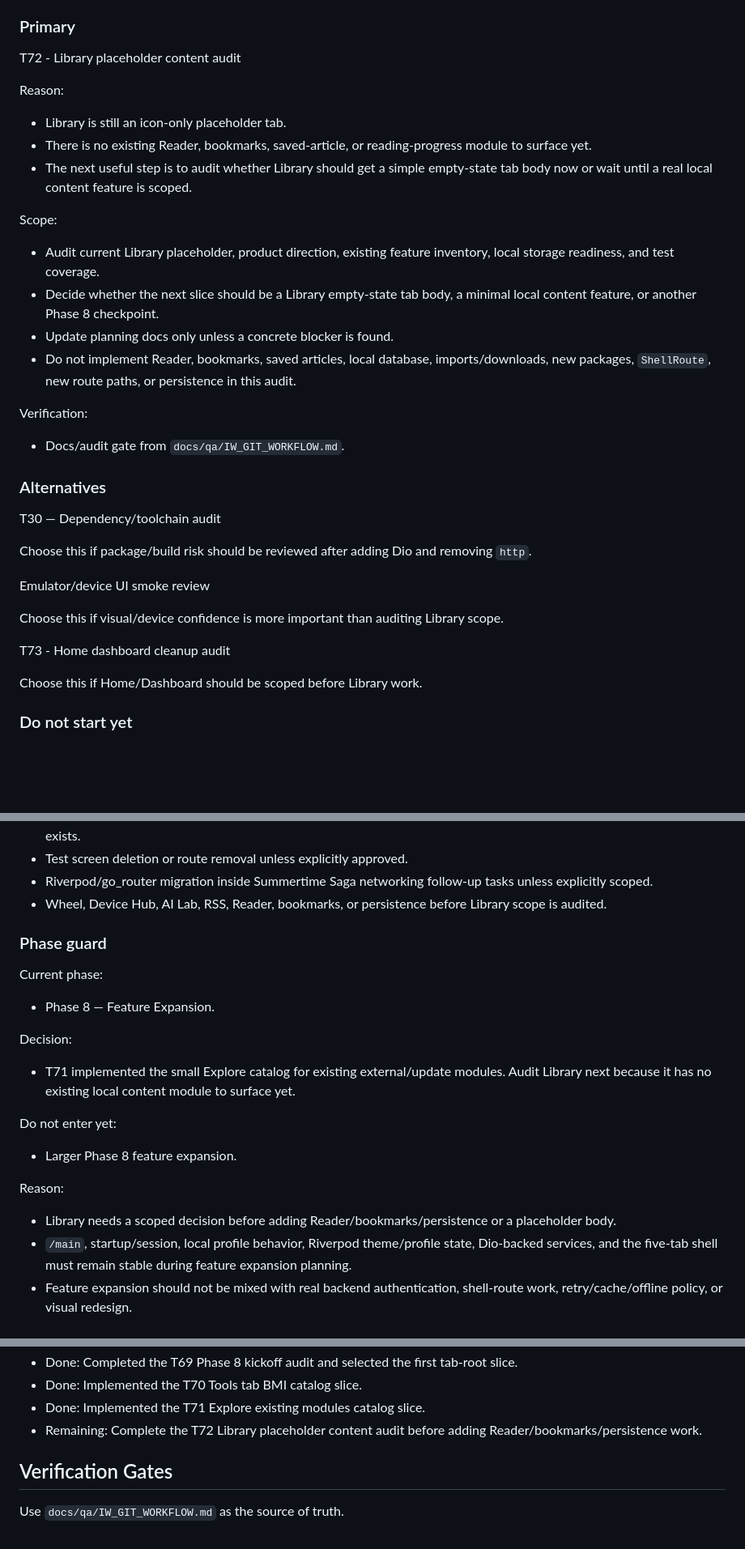
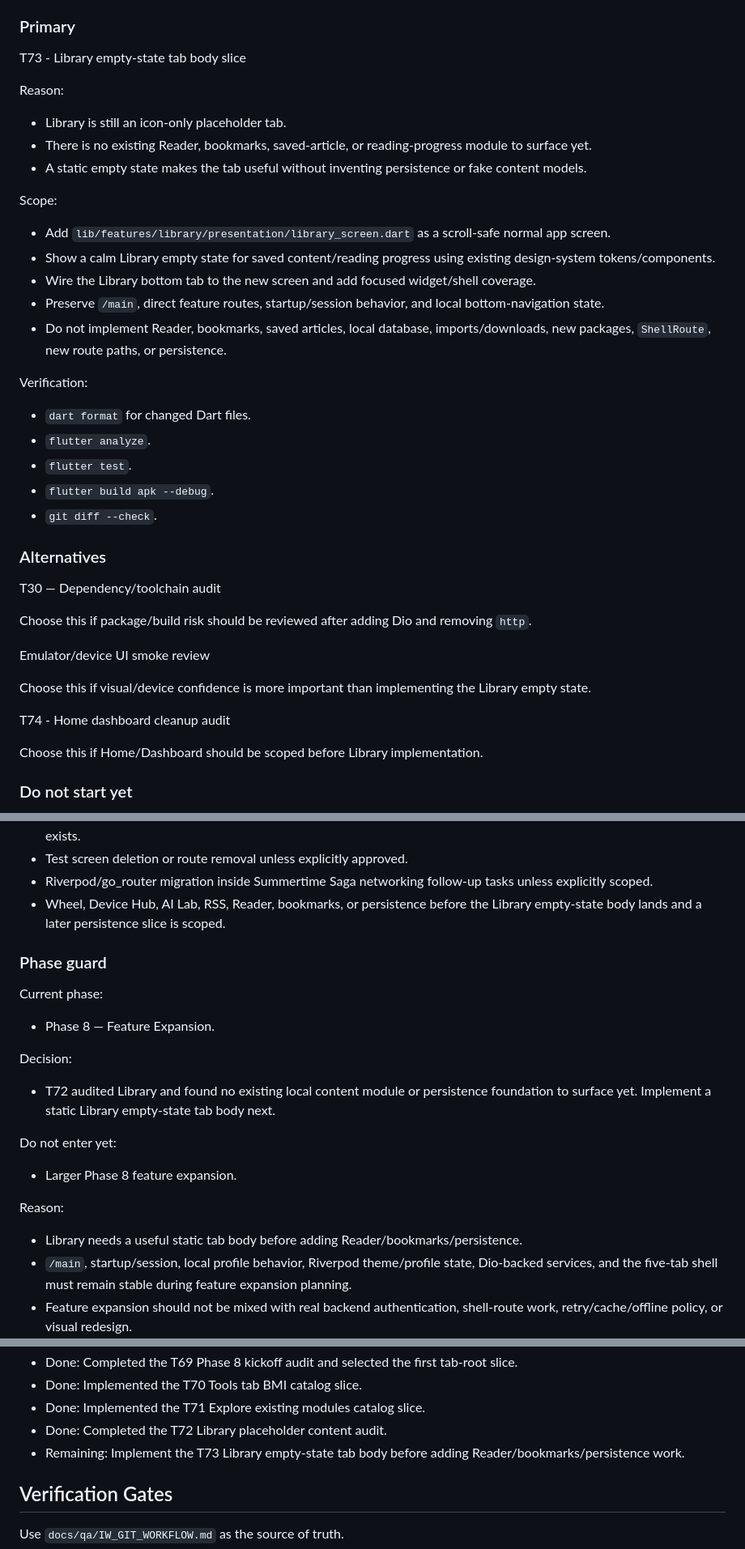
Before and after one commit to nqminh2417/InfinityWorld, a Markdown page: docs/TASKS.md, 3 parts joined by grey strips. Shown at 81% size. GitHub-like rendering; blank space fills up the shorter version.

```diff
--- a/docs/TASKS.md
+++ b/docs/TASKS.md
@@ -185,24 +188,29 @@ Task sizing note:
 
 ### Primary
 
-T72 - Library placeholder content audit
+T73 - Library empty-state tab body slice
 
 Reason:
 
 - Library is still an icon-only placeholder tab.
 - There is no existing Reader, bookmarks, saved-article, or reading-progress module to surface yet.
-- The next useful step is to audit whether Library should get a simple empty-state tab body now or wait until a real local content feature is scoped.
+- A static empty state makes the tab useful without inventing persistence or fake content models.
 
 Scope:
 
-- Audit current Library placeholder, product direction, existing feature inventory, local storage readiness, and test coverage.
-- Decide whether the next slice should be a Library empty-state tab body, a minimal local content feature, or another Phase 8 checkpoint.
-- Update planning docs only unless a concrete blocker is found.
-- Do not implement Reader, bookmarks, saved articles, local database, imports/downloads, new packages, `ShellRoute`, new route paths, or persistence in this audit.
+- Add `lib/features/library/presentation/library_screen.dart` as a scroll-safe normal app screen.
+- Show a calm Library empty state for saved content/reading progress using existing design-system tokens/components.
+- Wire the Library bottom tab to the new screen and add focused widget/shell coverage.
+- Preserve `/main`, direct feature routes, startup/session behavior, and local bottom-navigation state.
+- Do not implement Reader, bookmarks, saved articles, local database, imports/downloads, new packages, `ShellRoute`, new route paths, or persistence.
 
 Verification:
 
-- Docs/audit gate from `docs/qa/IW_GIT_WORKFLOW.md`.
+- `dart format` for changed Dart files.
+- `flutter analyze`.
+- `flutter test`.
+- `flutter build apk --debug`.
+- `git diff --check`.
 
 ### Alternatives
 
@@ -212,11 +220,11 @@ Choose this if package/build risk should be reviewed after adding Dio and removi
 
 Emulator/device UI smoke review
 
-Choose this if visual/device confidence is more important than auditing Library scope.
+Choose this if visual/device confidence is more important than implementing the Library empty state.
 
-T73 - Home dashboard cleanup audit
+T74 - Home dashboard cleanup audit
 
-Choose this if Home/Dashboard should be scoped before Library work.
+Choose this if Home/Dashboard should be scoped before Library implementation.
 
 ### Do not start yet
 
@@ -233,7 +241,7 @@ Choose this if Home/Dashboard should be scoped before Library work.
 - Additional Fox follow-up tasks unless a concrete risk, failed verification, blocker, or user-approved remaining scope exists.
 - Test screen deletion or route removal unless explicitly approved.
 - Riverpod/go_router migration inside Summertime Saga networking follow-up tasks unless explicitly scoped.
-- Wheel, Device Hub, AI Lab, RSS, Reader, bookmarks, or persistence before Library scope is audited.
+- Wheel, Device Hub, AI Lab, RSS, Reader, bookmarks, or persistence before the Library empty-state body lands and a later persistence slice is scoped.
 
 ### Phase guard
 
@@ -243,7 +251,7 @@ Current phase:
 
 Decision:
 
-- T71 implemented the small Explore catalog for existing external/update modules. Audit Library next because it has no existing local content module to surface yet.
+- T72 audited Library and found no existing local content module or persistence foundation to surface yet. Implement a static Library empty-state tab body next.
 
 Do not enter yet:
 
@@ -251,7 +259,7 @@ Do not enter yet:
 
 Reason:
 
-- Library needs a scoped decision before adding Reader/bookmarks/persistence or a placeholder body.
+- Library needs a useful static tab body before adding Reader/bookmarks/persistence.
 - `/main`, startup/session, local profile behavior, Riverpod theme/profile state, Dio-backed services, and the five-tab shell must remain stable during feature expansion planning.
 - Feature expansion should not be mixed with real backend authentication, shell-route work, retry/cache/offline policy, or visual redesign.
 
@@ -265,7 +273,8 @@ Exit criteria:
 - Done: Completed the T69 Phase 8 kickoff audit and selected the first tab-root slice.
 - Done: Implemented the T70 Tools tab BMI catalog slice.
 - Done: Implemented the T71 Explore existing modules catalog slice.
-- Remaining: Complete the T72 Library placeholder content audit before adding Reader/bookmarks/persistence work.
+- Done: Completed the T72 Library placeholder content audit.
+- Remaining: Implement the T73 Library empty-state tab body before adding Reader/bookmarks/persistence work.
 
 ## Verification Gates
 
```
Also changed, not shown: other parts of docs/TASKS.md (+4 -1 lines), docs/DECISIONS.md (+7 -1 lines), docs/ROADMAP.md (+11 -5 lines).
